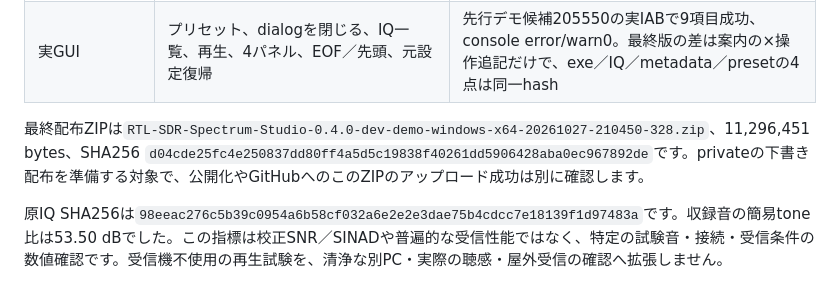
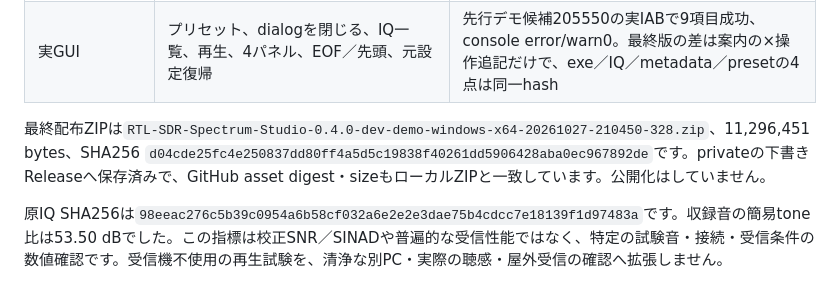
Before and after one commit to ReiA-O/rtl-sdr-spectrum-studio, a Markdown page: docs/VALIDATION.md, the part around the change. Rendered like a GitHub page.

```diff
--- a/docs/VALIDATION.md
+++ b/docs/VALIDATION.md
@@ -13,7 +13,7 @@ AFG3102の32 MHz FM（偏移±75 kHz、1 kHz試験音）をStudioで収録し、
 | 受信機相当が利用できない状態 | 起動→プリセット→保存データ→REPLAY、シーク／EOF／復調音の経路 | 最終ZIPの受信DLLを無効化した模擬状態で14項目成功。1 kHz WAVとspeaker用PCM transportを含むが、実際のスピーカー聴取・物理USB抜去・清浄な別PCの試験ではない |
 | 実GUI | プリセット、dialogを閉じる、IQ一覧、再生、4パネル、EOF／先頭、元設定復帰 | 先行デモ候補205550の実IABで9項目成功、console error/warn0。最終版の差は案内の×操作追記だけで、exe／IQ／metadata／presetの4点は同一hash |
 
-最終配布ZIPは`RTL-SDR-Spectrum-Studio-0.4.0-dev-demo-windows-x64-20261027-210450-328.zip`、11,296,451 bytes、SHA256 `d04cde25fc4e250837dd80ff4a5d5c19838f40261dd5906428aba0ec967892de`です。privateの下書き配布を準備する対象で、公開化やGitHubへのこのZIPのアップロード成功は別に確認します。
+最終配布ZIPは`RTL-SDR-Spectrum-Studio-0.4.0-dev-demo-windows-x64-20261027-210450-328.zip`、11,296,451 bytes、SHA256 `d04cde25fc4e250837dd80ff4a5d5c19838f40261dd5906428aba0ec967892de`です。privateの下書きReleaseへ保存済みで、GitHub asset digest・sizeもローカルZIPと一致しています。公開化はしていません。
 
 原IQ SHA256は`98eeac276c5b39c0954a6b58cf032a6e2e2e3dae75b4cdcc7e18139f1d97483a`です。収録音の簡易tone比は53.50 dBでした。この指標は校正SNR／SINADや普遍的な受信性能ではなく、特定の試験音・接続・受信条件の数値確認です。受信機不使用の再生試験を、清浄な別PC・実際の聴感・屋外受信の確認へ拡張しません。
 
```
Also changed, not shown: README.md (+1 -1 lines).
